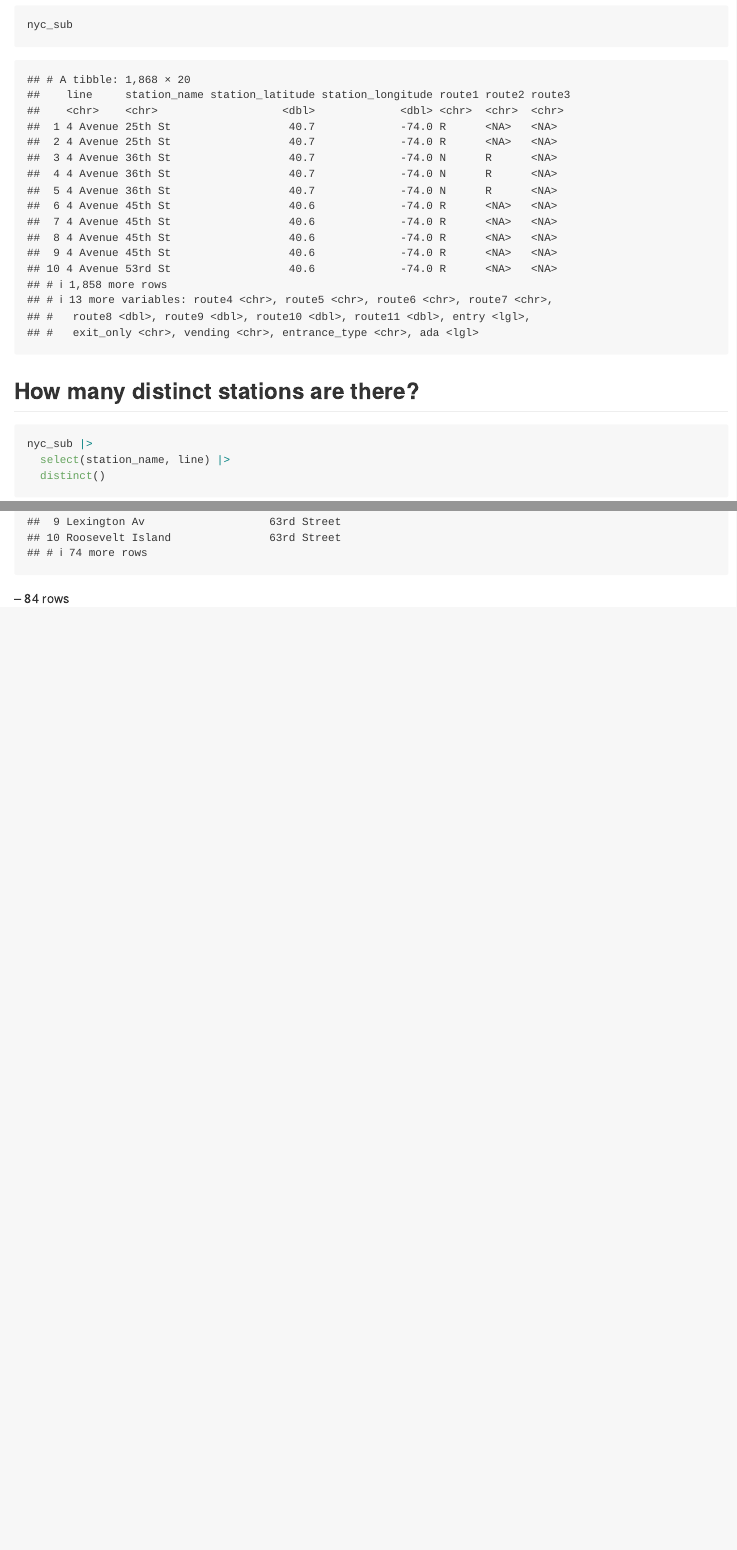
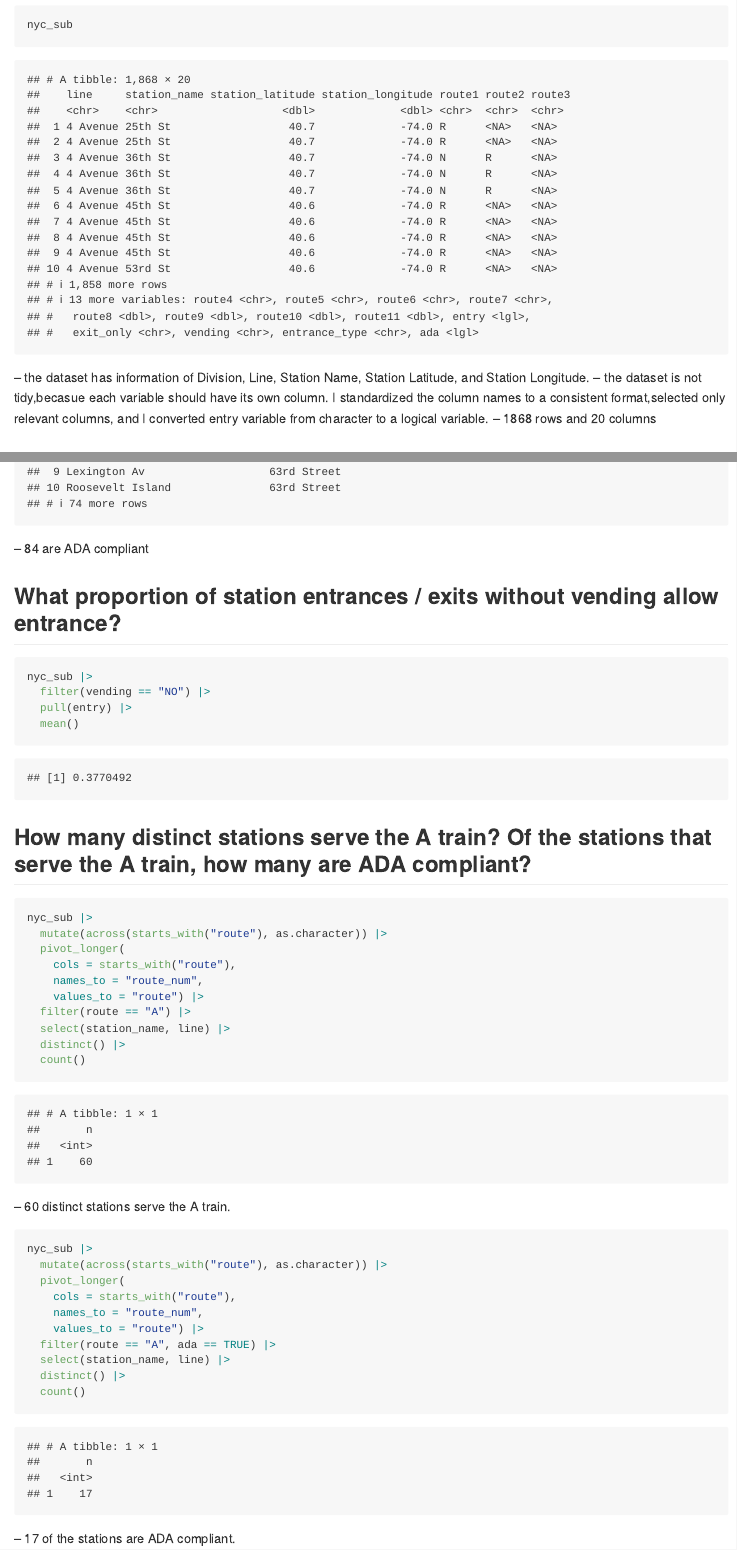
Before and after one commit to yancattt/p8105_hw2_yl5505, an R Markdown document (p8105_hw2_yl5505.Rmd): the page in a window 1100 px wide, from 1140 px down, and a second part further down, joined at a grey line. The pictures show the output file p8105_hw2_yl5505.md that the author committed with the source, drawn offline in the style of GitHub.

Commit message:
added paragraph, finished problem 1 with help

````diff
--- a/p8105_hw2_yl5505.Rmd
+++ b/p8105_hw2_yl5505.Rmd
@@ -24,6 +24,10 @@ nyc_sub =
 
 nyc_sub
 ```
+-- the dataset has information of Division, Line, Station Name, Station Latitude, and Station Longitude.
+-- the dataset is not tidy,becasue each variable should have its own column. I standardized the column names to a consistent format,selected only relevant columns, and I converted entry variable from character to a logical variable.
+-- 1868 rows and 20 columns
+
 
 ## How many distinct stations are there?
 ```{r}
@@ -40,6 +44,43 @@ nyc_sub |>
   select(station_name, line) |>
   distinct()
 ```
--- 84 rows
+-- 84 are ADA compliant
 
-##
+## What proportion of station entrances / exits without vending allow entrance?
+
+```{r}
+nyc_sub |>
+  filter(vending == "NO") |>
+  pull(entry) |>
+  mean()
+```
+## How many distinct stations serve the A train? Of the stations that serve the A train, how many are ADA compliant?
+```{r}
+nyc_sub |>
+  mutate(across(starts_with("route"), as.character)) |>
+  pivot_longer(
+    cols = starts_with("route"),
+    names_to = "route_num",
+    values_to = "route") |>
+  filter(route == "A") |>
+  select(station_name, line) |>
+  distinct() |>
+  count()
+
+```
+-- 60 distinct stations serve the A train.
+
+```{r}
+nyc_sub |>
+  mutate(across(starts_with("route"), as.character)) |>
+  pivot_longer(
+    cols = starts_with("route"),
+    names_to = "route_num",
+    values_to = "route") |>
+  filter(route == "A", ada == TRUE) |>
+  select(station_name, line) |>
+  distinct() |>
+  count()
+
+```
+-- 17 of the stations are ADA compliant.
````
Also changed, not shown: p8105_hw2_yl5505.md, p8105_hw2_yl5505.Rmd (2 more changed lines).
